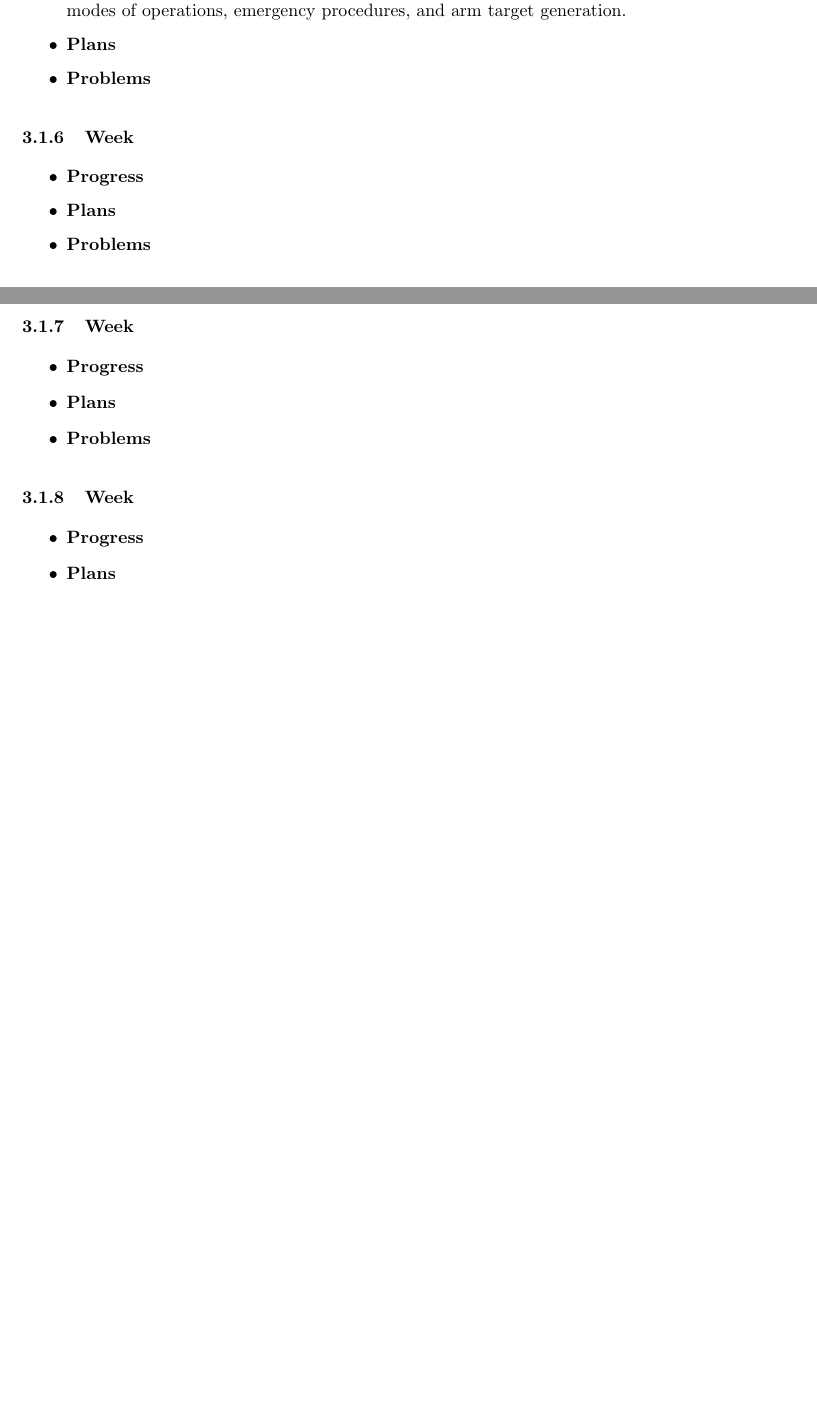
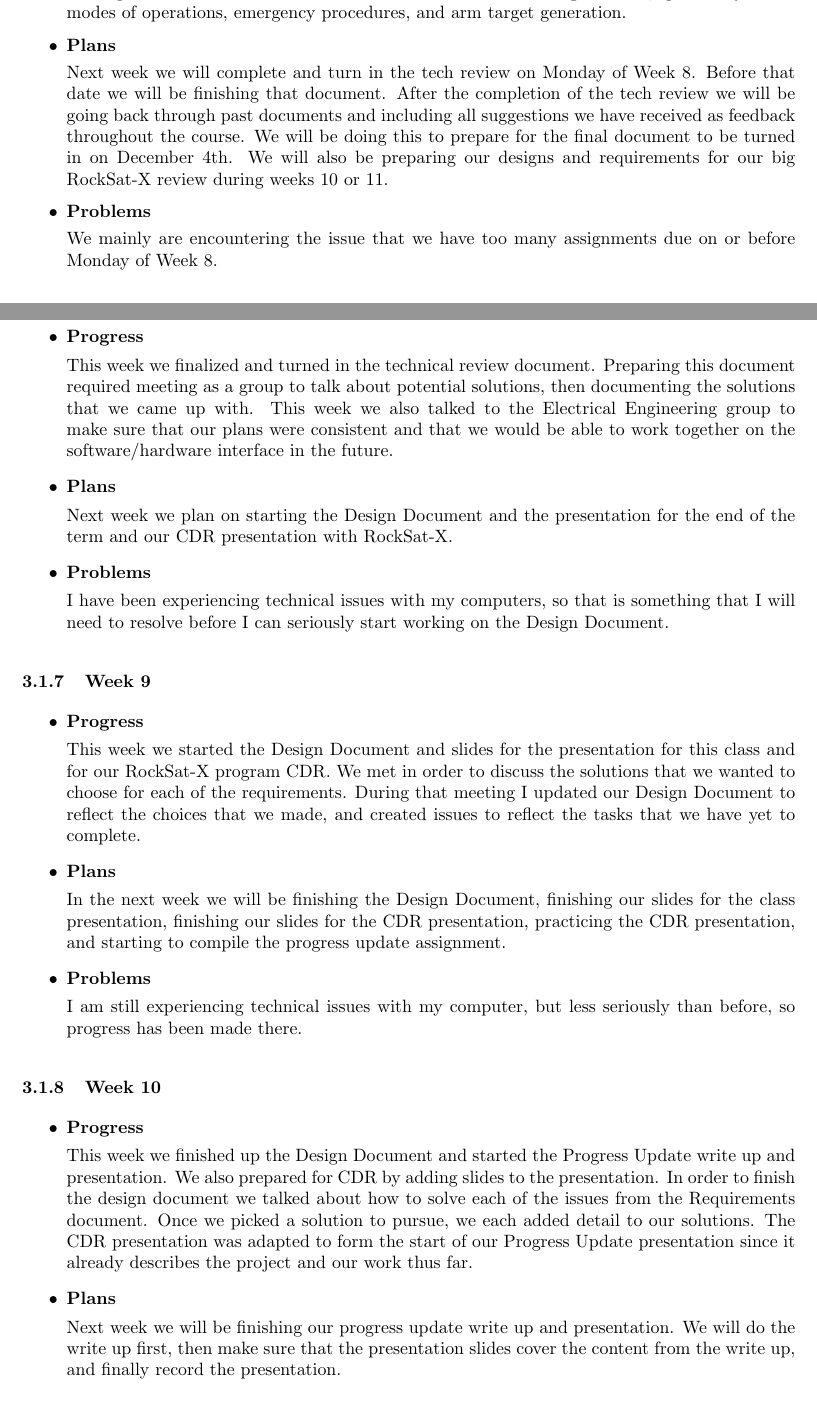
Before and after one commit to nonbinaryprogrammer/SeniorDesign, a LaTeX paper (deliverables/ProgressUpdate/ProgressUpdate.tex, which reads deliverables/ProgressUpdate/Helena.tex): two parts of pages 5 and 6 of 8 before the commit and two parts of pages 5 and 6 of 9 after it, joined at a grey line, cut so that both start at the same text, the shorter picture padded with empty space. Compiled offline with pdfLaTeX.

Commit message:
add Helena Progress Updates

```diff
--- a/deliverables/ProgressUpdate/Helena.tex
+++ b/deliverables/ProgressUpdate/Helena.tex
@@ -115,45 +115,65 @@ Each of us shall be responsible for insuring the completion of their assigned ta
 }
 \item{
 \textbf{Plans}
+
+Next week we will complete and turn in the tech review on Monday of Week 8. Before that date we will be finishing that document. After the completion of the tech review we will be going back through past documents and including all suggestions we have received as feedback throughout the course. We will be doing this to prepare for the final document to be turned in on December 4th. We will also be preparing our designs and requirements for our big RockSat-X review during weeks 10 or 11.
 }
 \item{
 \textbf{Problems}
+
+We mainly are encountering the issue that we have too many assignments due on or before Monday of Week 8.
 }
 \end{itemize}
 
-\subsubsection{Week }
+\subsubsection{Week 8}
 \begin{itemize}
 \item{
 \textbf{Progress}
+
+This week we finalized and turned in the technical review document. Preparing this document required meeting as a group to talk about potential solutions, then documenting the solutions that we came up with. This week we also talked to the Electrical Engineering group to make sure that our plans were consistent and that we would be able to work together on the software/hardware interface in the future.
 }
 \item{
 \textbf{Plans}
+
+Next week we plan on starting the Design Document and the presentation for the end of the term and our CDR presentation with RockSat-X.
 }
 \item{
 \textbf{Problems}
+
+I have been experiencing technical issues with my computers, so that is something that I will need to resolve before I can seriously start working on the Design Document.
 }
 \end{itemize}
 
-\subsubsection{Week }
+\subsubsection{Week 9}
 \begin{itemize}
 \item{
 \textbf{Progress}
+
+This week we started the Design Document and slides for the presentation for this class and for our RockSat-X program CDR. We met in order to discuss the solutions that we wanted to choose for each of the requirements. During that meeting I updated our Design Document to reflect the choices that we made, and created issues to reflect the tasks that we have yet to complete.
 }
 \item{
 \textbf{Plans}
+
+In the next week we will be finishing the Design Document, finishing our slides for the class presentation, finishing our slides for the CDR presentation, practicing the CDR presentation, and starting to compile the progress update assignment.
 }
 \item{
 \textbf{Problems}
+
+I am still experiencing technical issues with my computer, but less seriously than before, so progress has been made there.
 }
 \end{itemize}
 
-\subsubsection{Week }
+\subsubsection{Week 10}
 \begin{itemize}
 \item{
 \textbf{Progress}
+
+This week we finished up the Design Document and started the Progress Update write up and presentation. We also prepared for CDR by adding slides to the presentation. In order to finish the design document we talked about how to solve each of the issues from the Requirements document. Once we picked a solution to pursue, we each added detail to our solutions. The CDR presentation was adapted to form the start of our Progress Update presentation since it already describes the project and our work thus far.
 }
 \item{
 \textbf{Plans}
+
+Next week we will be finishing our progress update write up and presentation. We will do the write up first, then make sure that the presentation slides cover the content from the write up, and finally record the presentation.
 }
 \item{
 \textbf{Problems}
```
Also changed, not shown: deliverables/ProgressUpdate/ProgressUpdate.pdf (added), deliverables/ProgressUpdate/Helena.tex (8 more changed lines), 2 other files.
